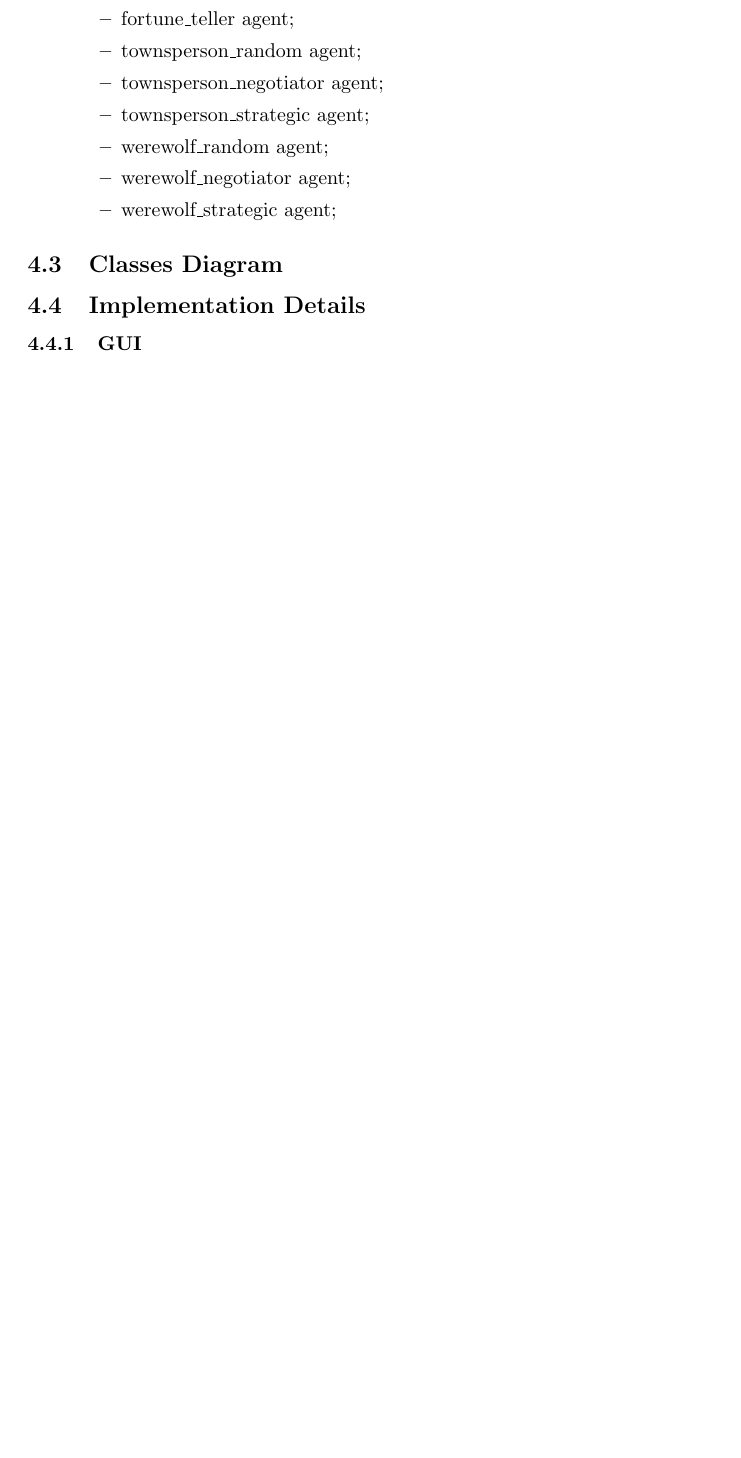
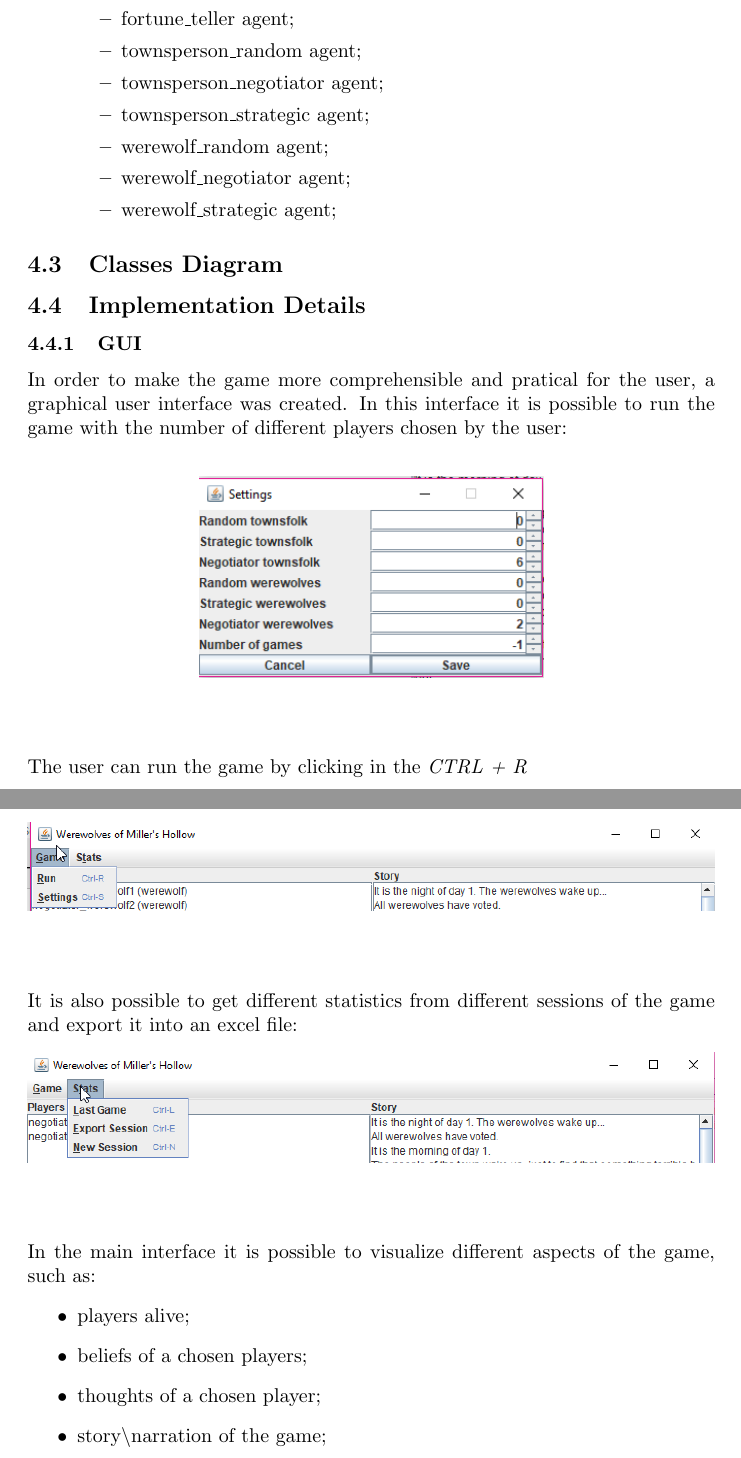
Before and after one commit to joaosilva22/werewolves-of-millers-hollow, a LaTeX document (docs/FinalReport.tex): part of page 12 of 13 before the commit and two parts of pages 12 and 13 of 15 after it, the two joined at a grey line, cut so that both start at the same text, the shorter picture padded with empty space. Compiled offline with pdfLaTeX.

Commit message:
added implementation details

```diff
--- a/docs/FinalReport.tex
+++ b/docs/FinalReport.tex
@@ -304,4 +304,23 @@ The \textit{werewolves\_of\_miller\_hollow} application is structured in 3 main
 
 \subsection{Implementation Details}
 \subsubsection{GUI}
-
+In order to make the game more comprehensible and pratical for the user, a graphical user interface was created.
+In this interface it is possible to run the game with the number of different players chosen by the user:\newline
+\begin{center}
+\includegraphics[width=0.5\textwidth]{./images/settings.png}\par\vspace{1cm}
+\end{center}
+The user can run the game by clicking in the \textit{CTRL + R}
+\begin{center}
+\includegraphics[width=1\textwidth]{./images/game_button.png}\par\vspace{1cm}
+\end{center}
+It is also possible to get different statistics from different sessions of the game and export it into an excel file:
+\begin{center}
+\includegraphics[width=1\textwidth]{./images/stats_button.png}\par\vspace{1cm}
+\end{center}
+In the main interface it is possible to visualize different aspects of the game, such as:
+\begin{itemize}
+	\item players alive;
+	\item beliefs of a chosen players;
+	\item thoughts of a chosen player;
+	\item story\textbackslash narration of the game;
+\end{itemize}
```
Also changed, not shown: docs/images/settings.png (added), docs/FinalReport.tex (3 more changed lines).
